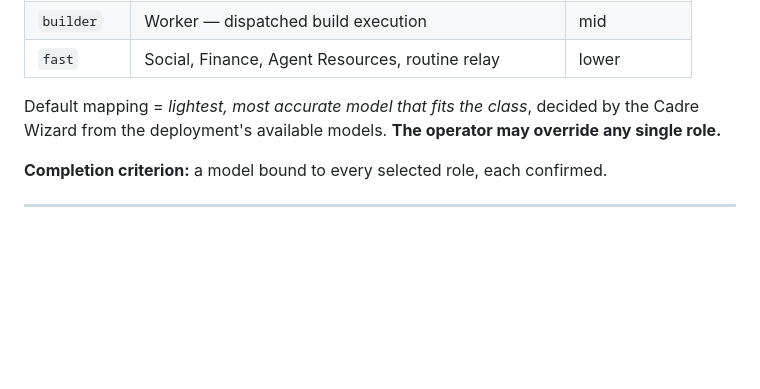
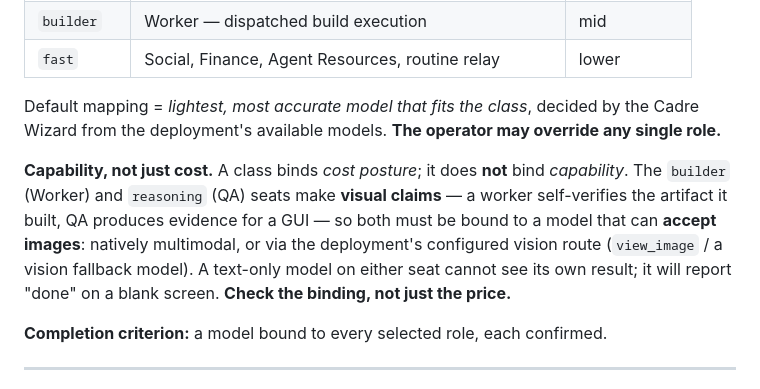
Before and after one commit to ADD-Attack/Cadre, a Markdown page: WIZARD.md, the part around the change. GitHub-like rendering; blank space fills up the shorter version.

```diff
--- a/WIZARD.md
+++ b/WIZARD.md
@@ -87,6 +87,8 @@ Cadre ships **model classes**, not hard-coded model names (models drift). The Ca
 | `fast` | Social, Finance, Agent Resources, routine relay | lower |
 
 Default mapping = *lightest, most accurate model that fits the class*, decided by the Cadre Wizard from the deployment's available models. **The operator may override any single role.**
+
+**Capability, not just cost.** A class binds *cost posture*; it does **not** bind *capability*. The `builder` (Worker) and `reasoning` (QA) seats make **visual claims** — a worker self-verifies the artifact it built, QA produces evidence for a GUI — so both must be bound to a model that can **accept images**: natively multimodal, or via the deployment's configured vision route (`view_image` / a vision fallback model). A text-only model on either seat cannot see its own result; it will report "done" on a blank screen. **Check the binding, not just the price.**
 
 **Completion criterion:** a model bound to every selected role, each confirmed.
 
```
Also changed, not shown: reference/agents.md (+2 -0 lines), reference/verification.md (+3 -0 lines).
